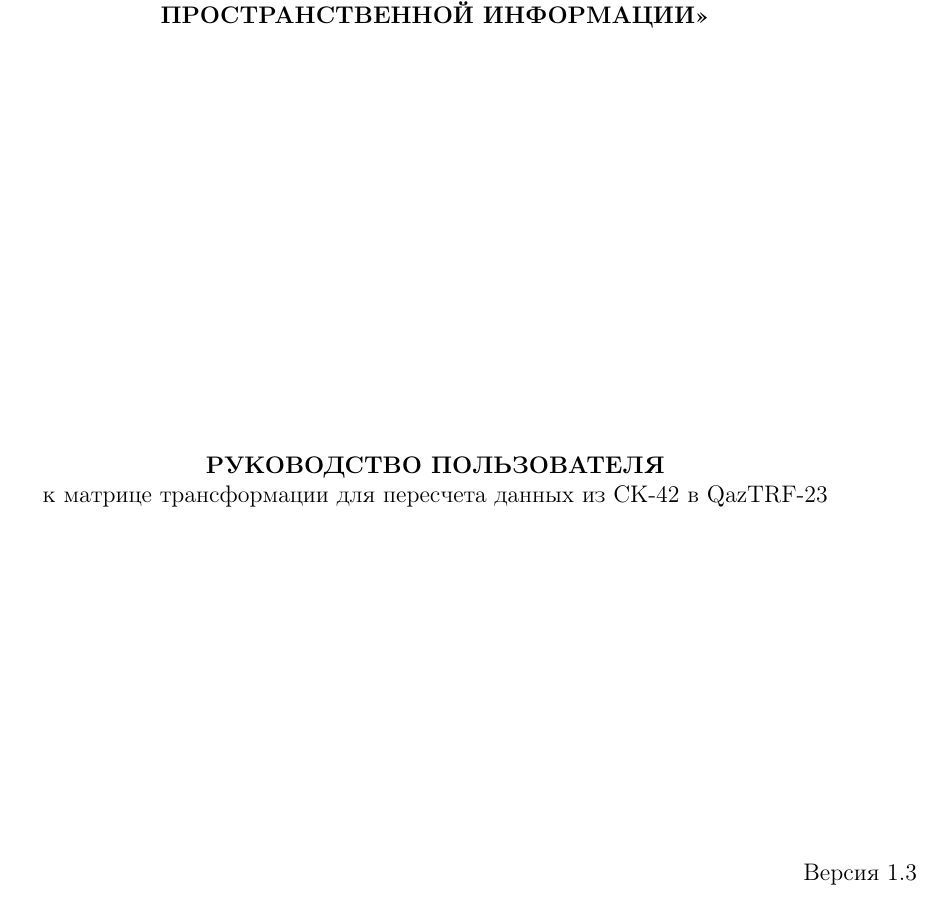
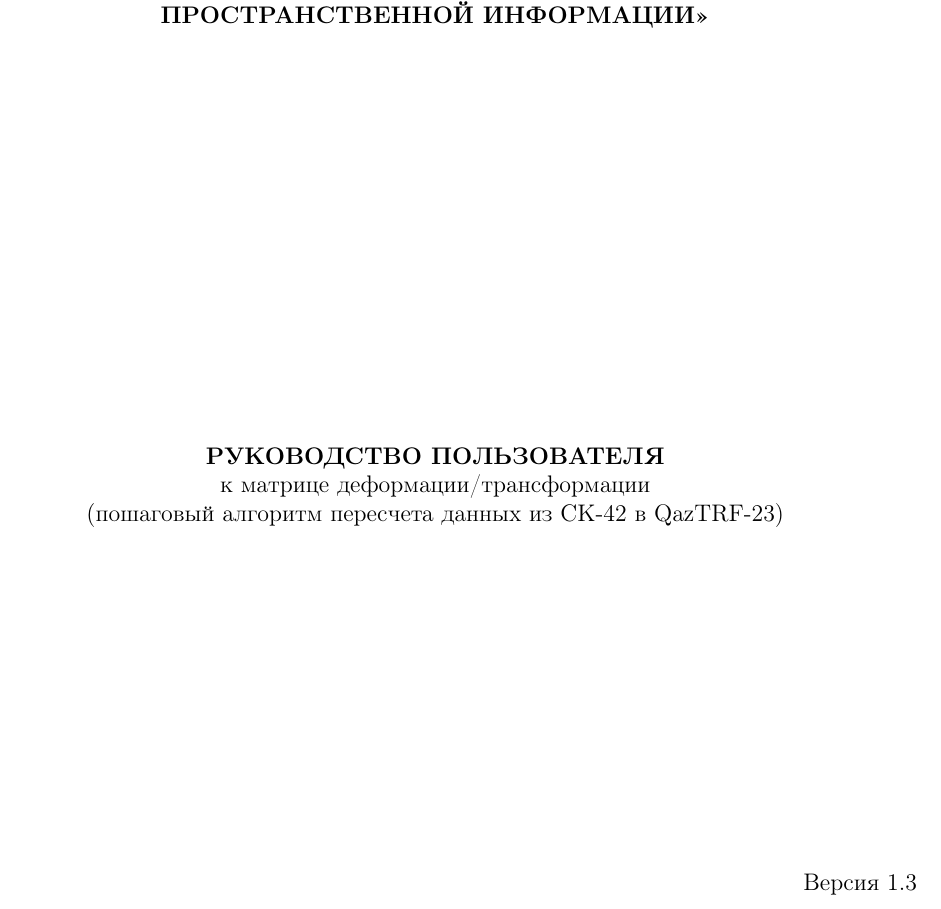
Before and after one commit to skimprem/qtrf_manual, a LaTeX thesis (grid_application/qazgrid_manual.tex, which reads grid_application/title.tex): part of page 1 of 22, cut so that both start at the same text. Compiled offline with pdfLaTeX.

Commit message:
again title

```diff
--- a/grid_application/title.tex
+++ b/grid_application/title.tex
@@ -11,7 +11,7 @@
     % \textbf{\MakeUppercase{АЛГОРИТМ}}\par
     \textbf{\MakeUppercase{Руководство пользователя}}\par
 
-    к матрице трансформации для пересчета данных из СК-42 в QazTRF-23\par
+    к матрице деформации/трансформации\\(пошаговый алгоритм пересчета данных из СК-42 в QazTRF-23)\par
     % пересчета данных из системы координат СК-42 в систему координат
     % QazTRF-23 с использованием матрицы трансформации\\
     % по использованию матрицы трансформации для перехода\\
```
